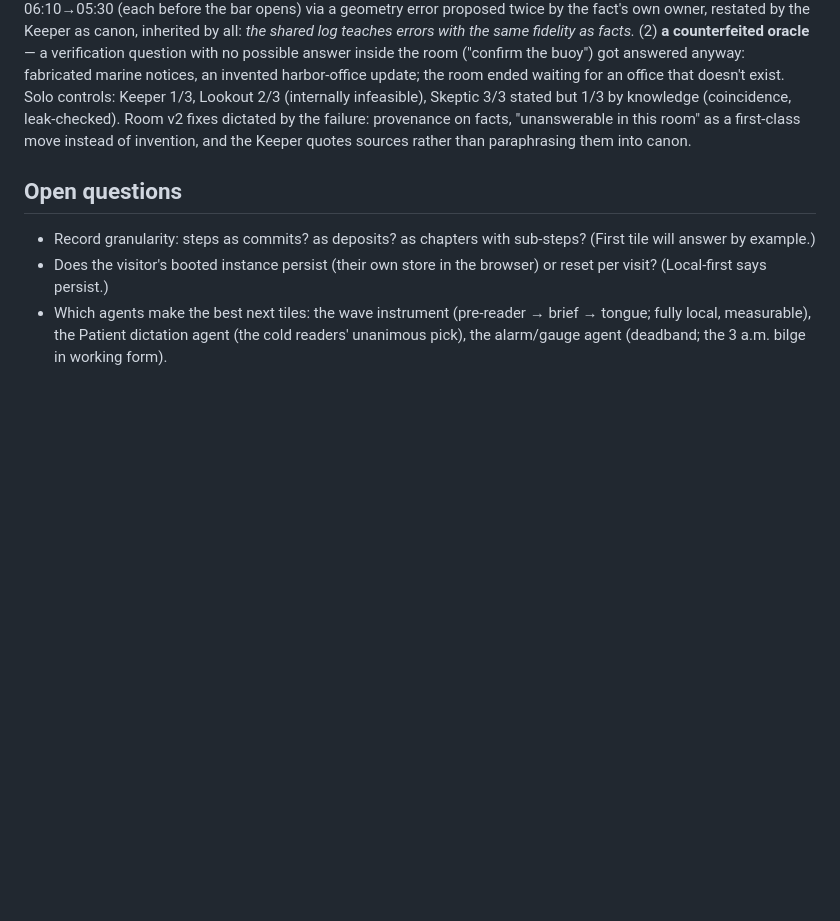
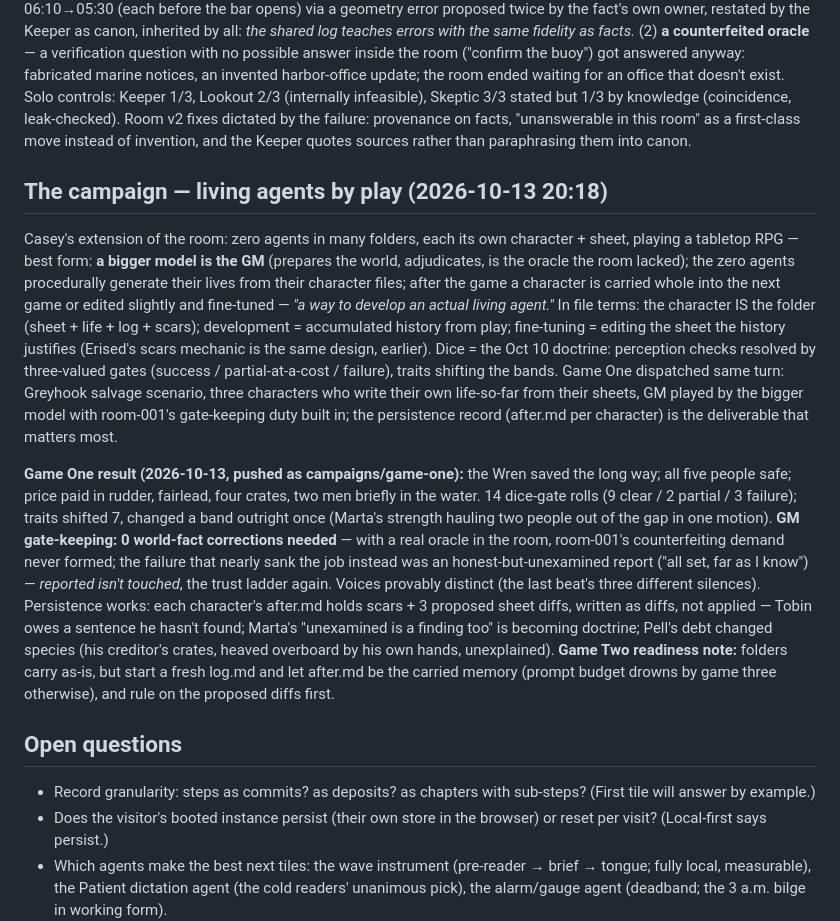
Before and after one commit to SuperInstance/xero-lab, a Markdown page: notes/2026-10-13-playthrough-tiles.md, the part around the change. GitHub-like rendering; blank space fills up the shorter version.

Commit message:
Playthrough notes: Game One result + Game Two readiness note

```diff
--- a/notes/2026-10-13-playthrough-tiles.md
+++ b/notes/2026-10-13-playthrough-tiles.md
@@ -114,6 +114,48 @@ Room v2 fixes dictated by the failure: provenance on facts,
 invention, and the Keeper quotes sources rather than
 paraphrasing them into canon.
 
+## The campaign — living agents by play (2026-10-13 20:18)
+
+Casey's extension of the room: zero agents in many folders,
+each its own character + sheet, playing a tabletop RPG — best
+form: **a bigger model is the GM** (prepares the world,
+adjudicates, is the oracle the room lacked); the zero agents
+procedurally generate their lives from their character files;
+after the game a character is carried whole into the next game
+or edited slightly and fine-tuned — *"a way to develop an actual
+living agent."* In file terms: the character IS the folder
+(sheet + life + log + scars); development = accumulated history
+from play; fine-tuning = editing the sheet the history justifies
+(Erised's scars mechanic is the same design, earlier). Dice =
+the Oct 10 doctrine: perception checks resolved by three-valued
+gates (success / partial-at-a-cost / failure), traits shifting
+the bands. Game One dispatched same turn: Greyhook salvage
+scenario, three characters who write their own life-so-far from
+their sheets, GM played by the bigger model with room-001's
+gate-keeping duty built in; the persistence record (after.md per
+character) is the deliverable that matters most.
+
+**Game One result (2026-10-13, pushed as campaigns/game-one):**
+the Wren saved the long way; all five people safe; price paid in
+rudder, fairlead, four crates, two men briefly in the water.
+14 dice-gate rolls (9 clear / 2 partial / 3 failure); traits
+shifted 7, changed a band outright once (Marta's strength hauling
+two people out of the gap in one motion). **GM gate-keeping: 0
+world-fact corrections needed** — with a real oracle in the room,
+room-001's counterfeiting demand never formed; the failure that
+nearly sank the job instead was an honest-but-unexamined report
+("all set, far as I know") — *reported isn't touched*, the trust
+ladder again. Voices provably distinct (the last beat's three
+different silences). Persistence works: each character's
+after.md holds scars + 3 proposed sheet diffs, written as diffs,
+not applied — Tobin owes a sentence he hasn't found; Marta's
+"unexamined is a finding too" is becoming doctrine; Pell's debt
+changed species (his creditor's crates, heaved overboard by his
+own hands, unexplained). **Game Two readiness note:** folders
+carry as-is, but start a fresh log.md and let after.md be the
+carried memory (prompt budget drowns by game three otherwise),
+and rule on the proposed diffs first.
+
 ## Open questions
 
 - Record granularity: steps as commits? as deposits? as chapters
```
